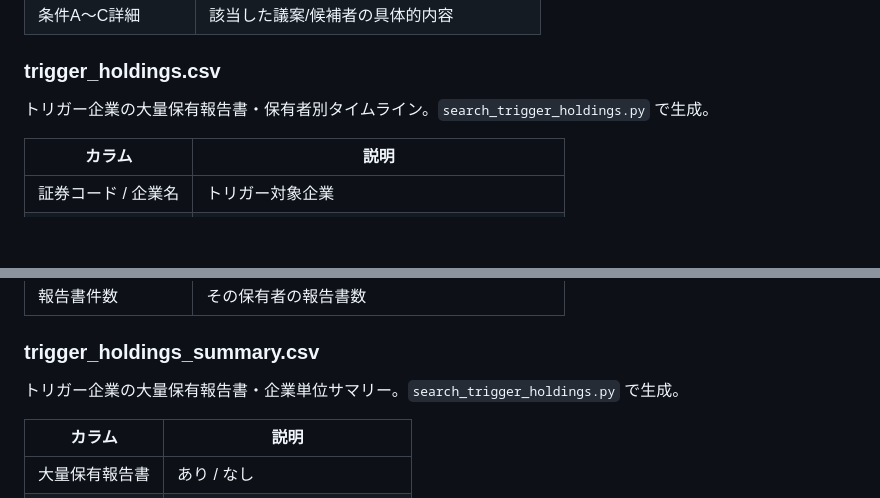
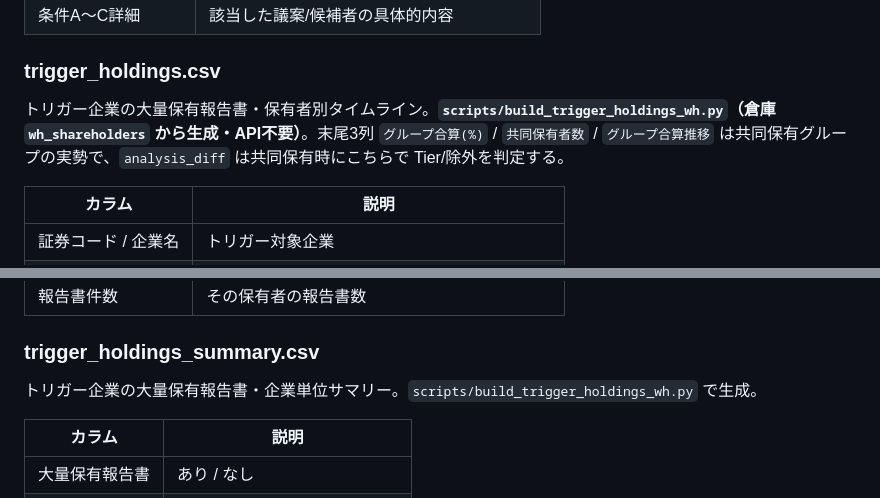
Before and after one commit to shell0423/sokai-agenda, a Markdown page: README.md, 2 parts joined by grey strips. Rendered like a GitHub page; blank space fills up the shorter version.

```diff
--- a/README.md
+++ b/README.md
@@ -257,7 +266,7 @@ python fetch_holdings.py
 
 ### trigger_holdings.csv
 
-トリガー企業の大量保有報告書・保有者別タイムライン。`search_trigger_holdings.py` で生成。
+トリガー企業の大量保有報告書・保有者別タイムライン。**`scripts/build_trigger_holdings_wh.py`（倉庫 `wh_shareholders` から生成・API不要）**。末尾3列 `グループ合算(%)` / `共同保有者数` / `グループ合算推移` は共同保有グループの実勢で、`analysis_diff` は共同保有時にこちらで Tier/除外を判定する。
 
 | カラム | 説明 |
 |--------|------|
@@ -271,7 +280,7 @@ python fetch_holdings.py
 
 ### trigger_holdings_summary.csv
 
-トリガー企業の大量保有報告書・企業単位サマリー。`search_trigger_holdings.py` で生成。
+トリガー企業の大量保有報告書・企業単位サマリー。`scripts/build_trigger_holdings_wh.py` で生成。
 
 | カラム | 説明 |
 |--------|------|
```
Also changed, not shown: other parts of README.md (+12 -3 lines), STATUS.md (+42 -1 lines).
